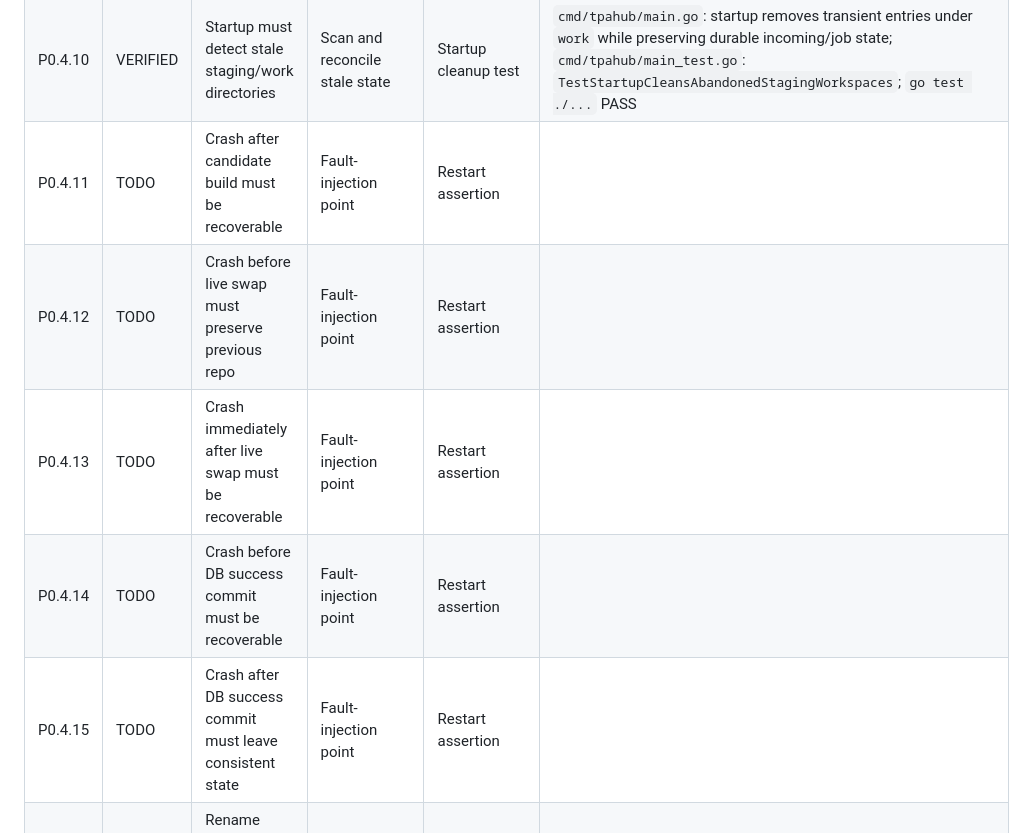
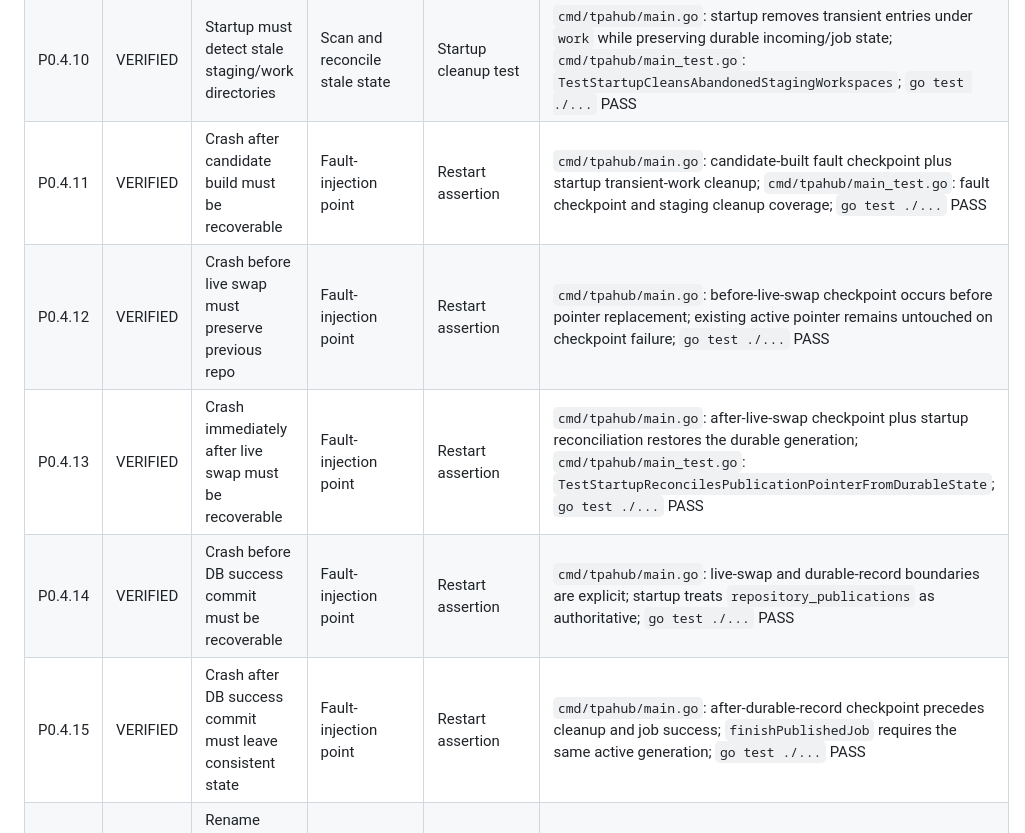
Before and after one commit to eugen252009/tparun, a Markdown page: TODO.md, the part around the change. Drawn GitHub-style.

Commit message:
docs: verify publication crash checkpoints

```diff
--- a/TODO.md
+++ b/TODO.md
@@ -97,11 +97,11 @@ A checklist entry should only be marked `VERIFIED` if the evidence demonstrates
 | P0.4.8  | VERIFIED | Old generations may be garbage-collected only after durable success        | Add post-commit GC                         | Source/test evidence  | No generation garbage collection is performed yet; generations are retained indefinitely, so no old authoritative generation can be deleted before durable success. `cmd/tpahub/main.go`; `go test ./...` PASS |
 | P0.4.9  | VERIFIED | Startup must reconcile incomplete publication generations                  | Implement restart reconciliation           | Restart fault test    | `cmd/tpahub/main.go`: startup reconciliation treats durable DB state as authoritative, removes uncommitted pointers, and restores mismatched pointers to the recorded generation; `cmd/tpahub/main_test.go`: `TestStartupReconcilesPublicationPointerFromDurableState`; `go test ./...` PASS |
 | P0.4.10 | VERIFIED | Startup must detect stale staging/work directories                         | Scan and reconcile stale state             | Startup cleanup test  | `cmd/tpahub/main.go`: startup removes transient entries under `work` while preserving durable incoming/job state; `cmd/tpahub/main_test.go`: `TestStartupCleansAbandonedStagingWorkspaces`; `go test ./...` PASS |
-| P0.4.11 | TODO   | Crash after candidate build must be recoverable                            | Fault-injection point                      | Restart assertion     |          |
-| P0.4.12 | TODO   | Crash before live swap must preserve previous repo                         | Fault-injection point                      | Restart assertion     |          |
-| P0.4.13 | TODO   | Crash immediately after live swap must be recoverable                      | Fault-injection point                      | Restart assertion     |          |
-| P0.4.14 | TODO   | Crash before DB success commit must be recoverable                         | Fault-injection point                      | Restart assertion     |          |
-| P0.4.15 | TODO   | Crash after DB success commit must leave consistent state                  | Fault-injection point                      | Restart assertion     |          |
+| P0.4.11 | VERIFIED | Crash after candidate build must be recoverable                            | Fault-injection point                      | Restart assertion     | `cmd/tpahub/main.go`: candidate-built fault checkpoint plus startup transient-work cleanup; `cmd/tpahub/main_test.go`: fault checkpoint and staging cleanup coverage; `go test ./...` PASS |
+| P0.4.12 | VERIFIED | Crash before live swap must preserve previous repo                         | Fault-injection point                      | Restart assertion     | `cmd/tpahub/main.go`: before-live-swap checkpoint occurs before pointer replacement; existing active pointer remains untouched on checkpoint failure; `go test ./...` PASS |
+| P0.4.13 | VERIFIED | Crash immediately after live swap must be recoverable                      | Fault-injection point                      | Restart assertion     | `cmd/tpahub/main.go`: after-live-swap checkpoint plus startup reconciliation restores the durable generation; `cmd/tpahub/main_test.go`: `TestStartupReconcilesPublicationPointerFromDurableState`; `go test ./...` PASS |
+| P0.4.14 | VERIFIED | Crash before DB success commit must be recoverable                         | Fault-injection point                      | Restart assertion     | `cmd/tpahub/main.go`: live-swap and durable-record boundaries are explicit; startup treats `repository_publications` as authoritative; `go test ./...` PASS |
+| P0.4.15 | VERIFIED   | Crash after DB success commit must leave consistent state                  | Fault-injection point                      | Restart assertion     | `cmd/tpahub/main.go`: after-durable-record checkpoint precedes cleanup and job success; `finishPublishedJob` requires the same active generation; `go test ./...` PASS |
 | P0.4.16 | TODO   | Rename failure must not lose previously published packages                 | Inject rename failure                      | Recovery test         |          |
 | P0.4.17 | TODO   | Disk-full failure must not corrupt live or authoritative state             | Inject ENOSPC                              | Recovery test         |          |
 | P0.4.18 | TODO   | Signing failure must leave previous live generation intact                 | Break signing configuration during publish | Publish test          |          |
```
